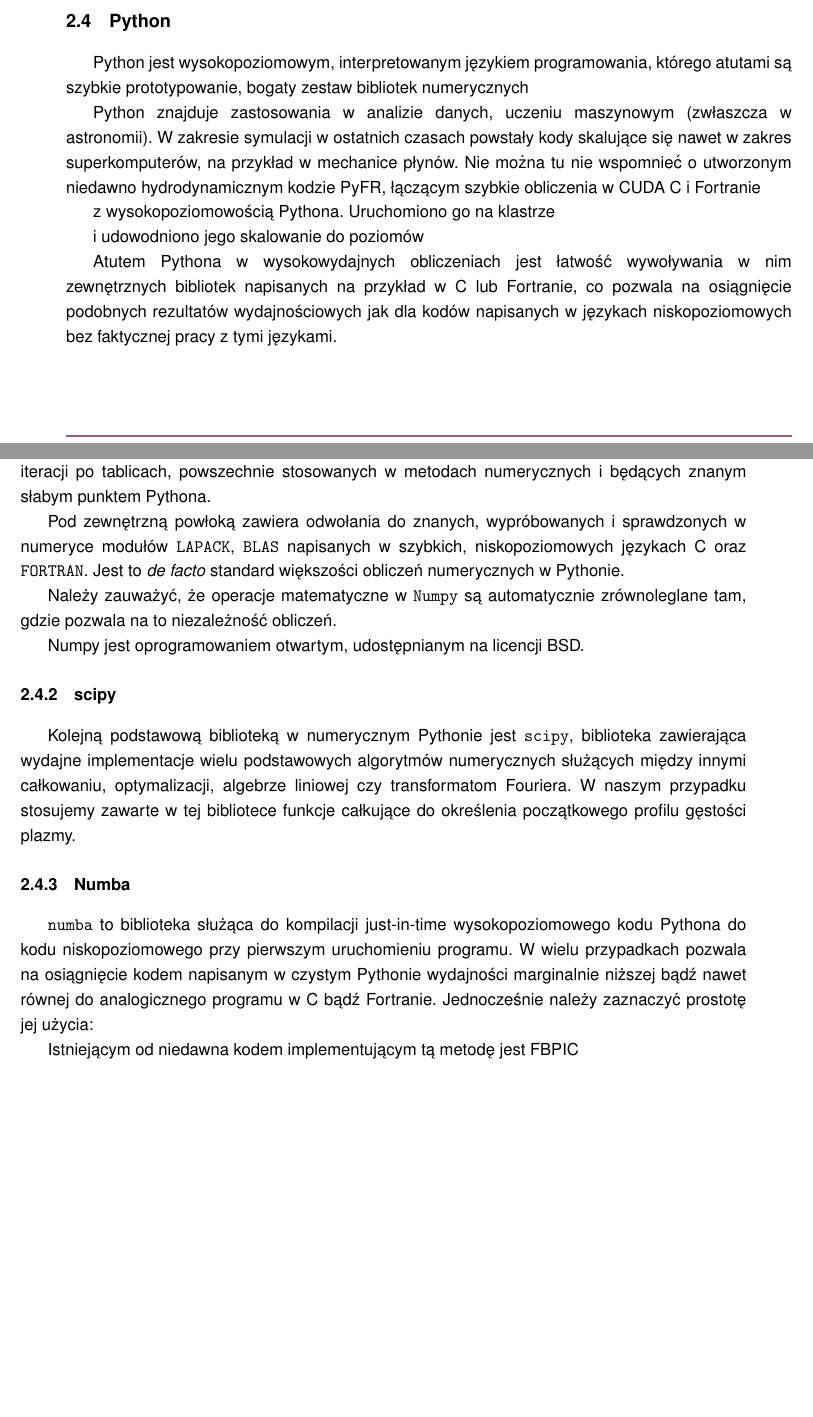
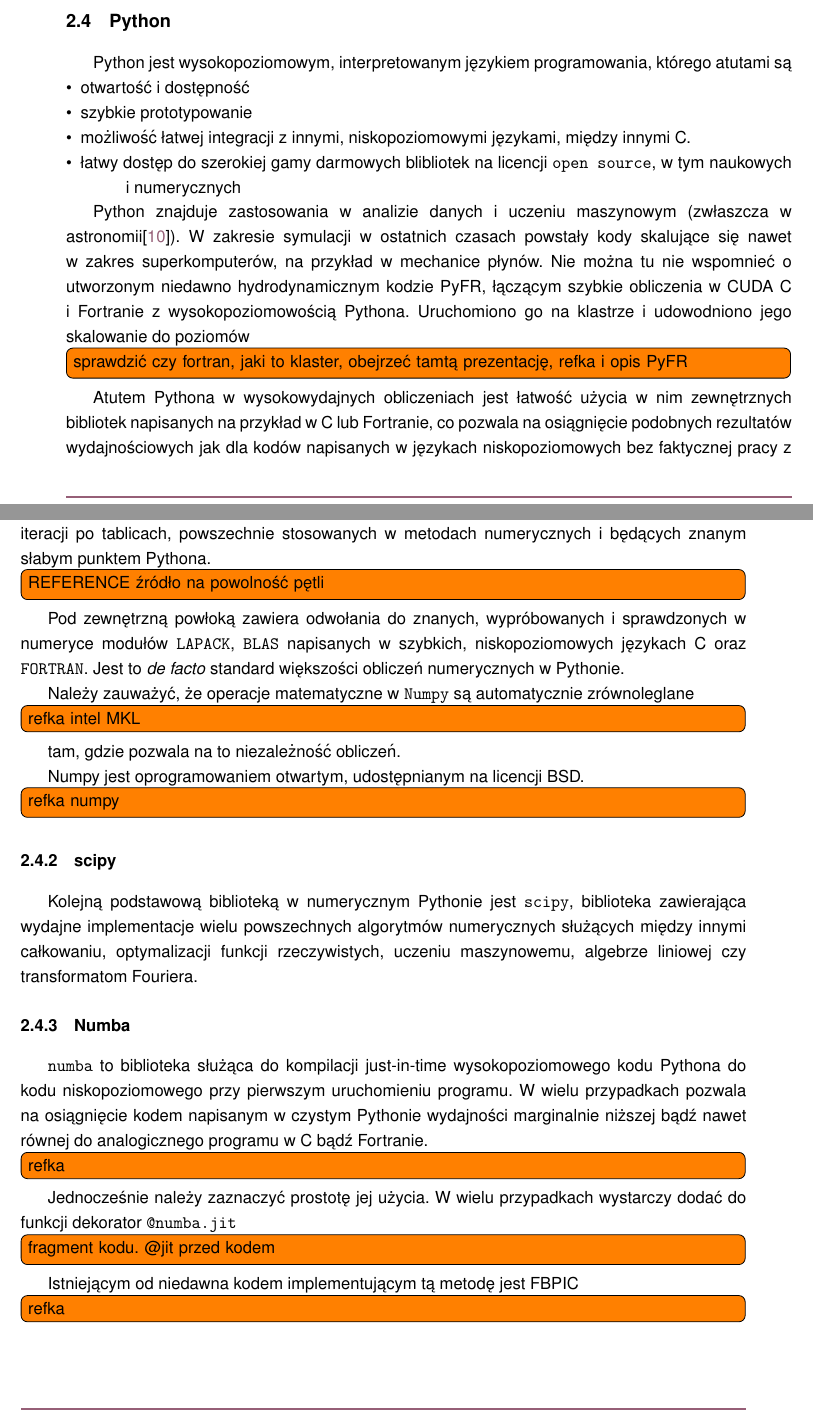
Before and after one commit to StanczakDominik/ThesisText, a LaTeX thesis (thesis.tex, which reads Text/2theory.tex): two parts of pages 9 and 10 of 28 before the commit and two parts of pages 9 and 10 of 30 after it, joined at a grey line, cut so that both start at the same text, the shorter picture padded with empty space. Compiled offline with pdfLaTeX.

Commit message:
TODO, atuty pythona

```diff
--- a/Text/2theory.tex
+++ b/Text/2theory.tex
@@ -239,23 +237,24 @@
 
     \subsection{Python}
     Python jest wysokopoziomowym, interpretowanym językiem programowania,
-    którego atutami są szybkie prototypowanie, bogaty zestaw bibliotek
-    numerycznych% TODO dopisać zalety
+    którego atutami są
+    \begin{itemize}
+    \item otwartość i dostępność
+    \item szybkie prototypowanie
+    \item możliwość łatwej integracji z innymi, niskopoziomowymi językami, między innymi C.
+    \item łatwy dostęp do szerokiej gamy darmowych blibliotek na licencji \english{open source}, w tym naukowych i numerycznych
+    \end{itemize}
+
+    Python znajduje zastosowania w analizie danych i uczeniu maszynowym
+    (zwłaszcza w astronomii\cite{astropy}). W zakresie symulacji w ostatnich czasach powstały
+    kody skalujące się nawet w zakres superkomputerów, na przykład w mechanice
+    płynów.  Nie można tu nie wspomnieć o utworzonym niedawno hydrodynamicznym kodzie
+    PyFR, łączącym szybkie obliczenia w CUDA C i Fortranie z wysokopoziomowością Pythona. Uruchomiono go na klastrze
+    i udowodniono jego skalowanie do poziomów \todo[inline]{sprawdzić czy
+    fortran, jaki to klaster, obejrzeć tamtą prezentację, refka i opis PyFR}
 
 
-    Python znajduje zastosowania w analizie danych, uczeniu maszynowym
-    (zwłaszcza w astronomii). W zakresie symulacji w ostatnich czasach powstały
-    kody skalujące się nawet w zakres superkomputerów, na przykład w mechanice
-    płynów.  Nie można tu nie wspomnieć o utworzonym niedawno hydrodynamicznym kodzie
-    PyFR, łączącym szybkie obliczenia w CUDA C i Fortranie % TODO sprawdzić czy fortran
-
-    z wysokopoziomowością Pythona. Uruchomiono go na klastrze % TODO klaster
-
-    i udowodniono jego skalowanie do poziomów % TODO obejrzeć tamtą prezentację
-    % TODO refka i opis PyFR
-
-
-    Atutem Pythona w wysokowydajnych obliczeniach jest łatwość wywoływania w
+    Atutem Pythona w wysokowydajnych obliczeniach jest łatwość użycia w
     nim zewnętrznych bibliotek napisanych na przykład w C lub Fortranie, co
     pozwala na osiągnięcie podobnych rezultatów wydajnościowych jak dla kodów
     napisanych w językach niskopoziomowych bez faktycznej pracy z tymi
@@ -269,7 +268,7 @@
     zastąpienia operacjami wektorowymi iteracji po tablicach, powszechnie
     stosowanych w metodach numerycznych i będących znanym słabym punktem
     Pythona.
-    % TODO REFERENCE źródło na powolność pętli
+    \todo[inline]{REFERENCE źródło na powolność pętli}
 
 
     Pod zewnętrzną powłoką zawiera odwołania do znanych, wypróbowanych i
@@ -278,37 +277,35 @@
     \emph{de facto} standard większości obliczeń numerycznych w Pythonie.
 
     Należy zauważyć, że operacje matematyczne w \code{Numpy} są automatycznie
-    zrównoleglane % TODO refka intel MKL
+    zrównoleglane \todo[inline]{refka intel MKL}
      tam, gdzie pozwala na to
     niezależność obliczeń.
 
     Numpy jest oprogramowaniem otwartym, udostępnianym na licencji BSD.
-    % TODO refka
+    \todo[inline]{refka numpy}
 
 
     \subsubsection{scipy}
     Kolejną podstawową biblioteką w numerycznym Pythonie jest \code{scipy},
-    biblioteka zawierająca wydajne implementacje wielu podstawowych algorytmów
-    numerycznych służących między innymi całkowaniu, optymalizacji, algebrze
-    liniowej czy transformatom Fouriera.  W naszym przypadku stosujemy zawarte
-    w tej bibliotece funkcje całkujące do określenia początkowego profilu
-    gęstości plazmy.  % TODO czy stosuję scipy gdzieś jeszcze
-
+    biblioteka zawierająca wydajne implementacje wielu powszechnych algorytmów
+    numerycznych służących między innymi całkowaniu, optymalizacji funkcji rzeczywistych,
+    uczeniu maszynowemu, algebrze liniowej czy transformatom Fouriera.
 
     \subsubsection{Numba}
     \code{numba} to biblioteka służąca do kompilacji just-in-time wysokopoziomowego
     kodu Pythona do kodu niskopoziomowego przy pierwszym uruchomieniu programu. W
     wielu przypadkach pozwala na osiągnięcie kodem napisanym w czystym Pythonie
     wydajności marginalnie niższej bądź nawet równej do analogicznego programu w C
-    bądź Fortranie. % TODO refka
-     Jednocześnie należy zaznaczyć prostotę jej
-    użycia:
+    bądź Fortranie. \todo[inline]{refka}
 
-    % TODO fragment kodu. @jit przed kodem
+    Jednocześnie należy zaznaczyć prostotę jej użycia. W wielu przypadkach wystarczy
+    dodać do funkcji dekorator \code{@numba.jit}
+
+    \todo[inline]{fragment kodu. @jit przed kodem}
 
 
     Istniejącym od niedawna kodem implementującym tą metodę jest FBPIC
-    % TODO refka
+    \todo[inline]{refka}
 
 
     \subsubsection{HDF5}
```
Also changed, not shown: Text/3implementation.tex (+5 -1 lines), bibliography.bib (+7 -0 lines), Makefile, Text/2theory.tex (25 more changed lines), 1 other file.
